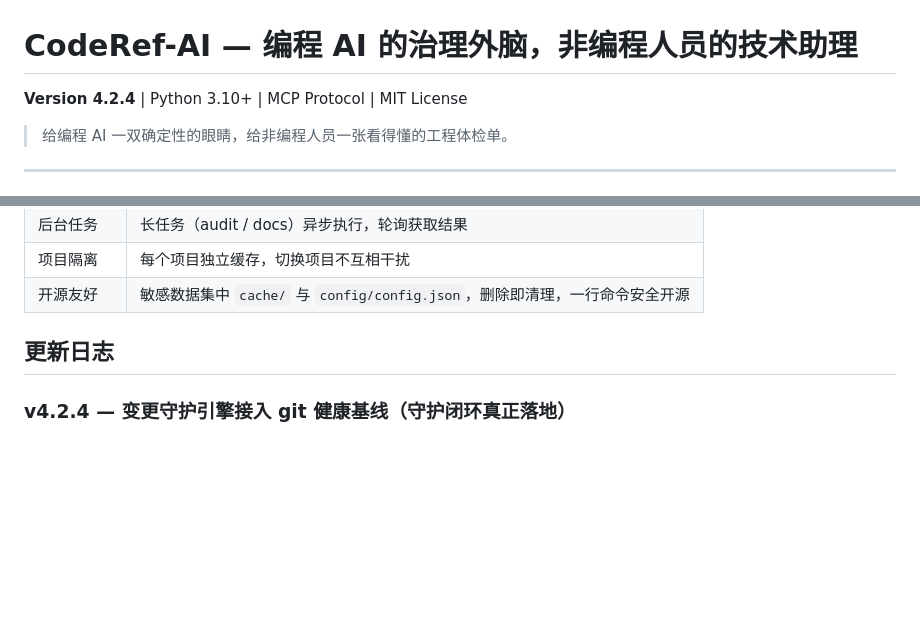
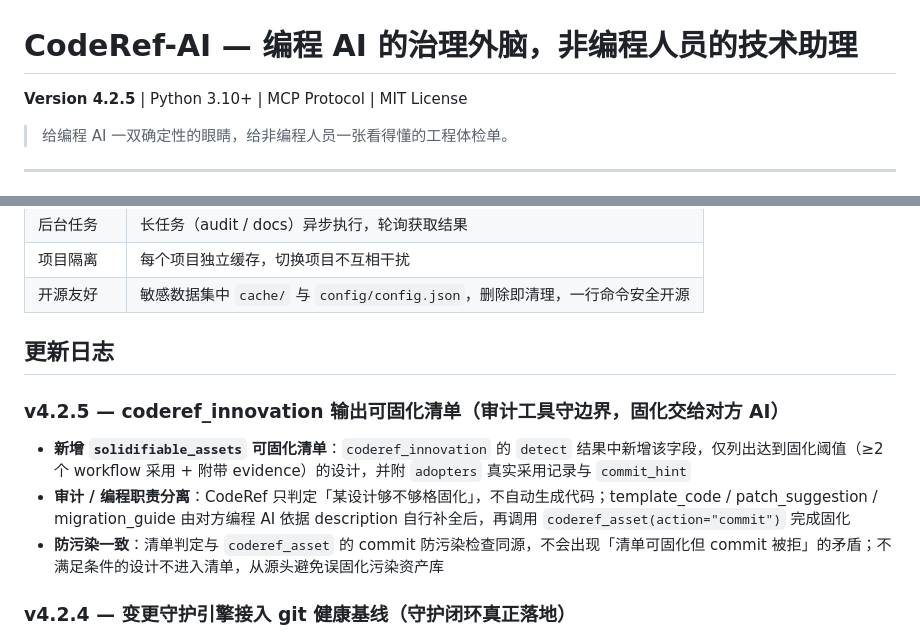
Before and after one commit to keaizuizui/CodeRef-AI, a Markdown page: README.md, 2 parts joined by grey strips. Rendered like a GitHub page; blank space fills up the shorter version.

Commit message:
docs: bump to v4.2.5 — coderef_innovation 输出可固化清单

```diff
--- a/README.md
+++ b/README.md
@@ -2,7 +2,7 @@
 
 # CodeRef-AI — 编程 AI 的治理外脑，非编程人员的技术助理
 
-**Version 4.2.4** | Python 3.10+ | MCP Protocol | MIT License
+**Version 4.2.5** | Python 3.10+ | MCP Protocol | MIT License
 
 > 给编程 AI 一双确定性的眼睛，给非编程人员一张看得懂的工程体检单。
 
@@ -351,6 +351,12 @@ coderef-ai/
 
 ## 更新日志
 
+### v4.2.5 — coderef_innovation 输出可固化清单（审计工具守边界，固化交给对方 AI）
+
+- **新增 `solidifiable_assets` 可固化清单**：`coderef_innovation` 的 `detect` 结果中新增该字段，仅列出达到固化阈值（≥2 个 workflow 采用 + 附带 evidence）的设计，并附 `adopters` 真实采用记录与 `commit_hint`
+- **审计 / 编程职责分离**：CodeRef 只判定「某设计够不够格固化」，不自动生成代码；template_code / patch_suggestion / migration_guide 由对方编程 AI 依据 description 自行补全后，再调用 `coderef_asset(action="commit")` 完成固化
+- **防污染一致**：清单判定与 `coderef_asset` 的 commit 防污染检查同源，不会出现「清单可固化但 commit 被拒」的矛盾；不满足条件的设计不进入清单，从源头避免误固化污染资产库
+
 ### v4.2.4 — 变更守护引擎接入 git 健康基线（守护闭环真正落地）
 
 - **建立 git 基层 `action=ensure_git`**：项目无 git 时自动 `git init` 并补齐最小用户/分支配置，让「守护引擎从形同虚设变为真正可用」——之前守护依赖 git 基线，但 git 恰恰常常缺失，二者是联动的
```
